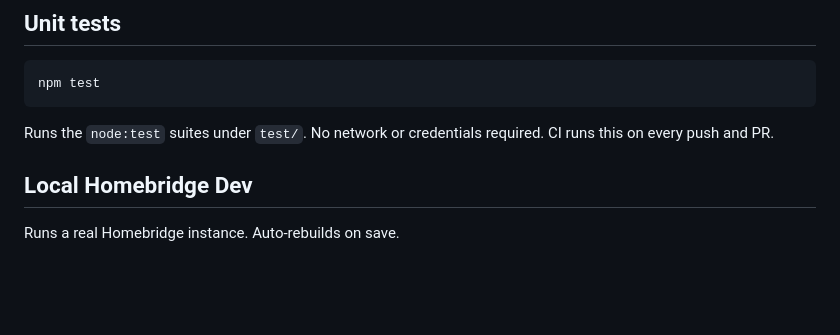
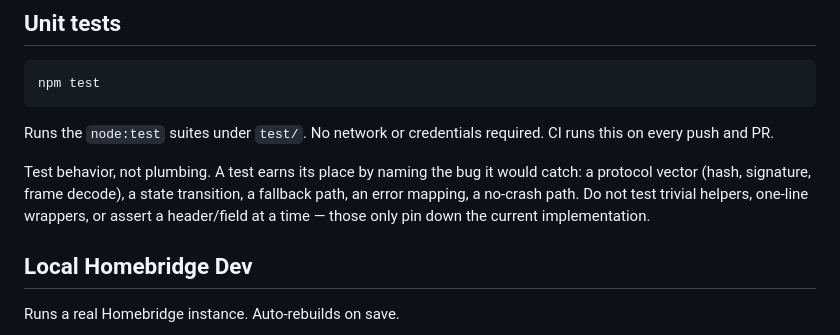
Before and after one commit to cecnic1989/homebridge-roborock-mower, a Markdown page: CONTRIBUTING.md, the part around the change. Rendered like a GitHub page; blank space fills up the shorter version.

Commit message:
docs: test behavior, not plumbing
Claude-Session: https://claude.ai/code/session_0117fbWNA6oHxkfhzsAqYTNh

````diff
--- a/CONTRIBUTING.md
+++ b/CONTRIBUTING.md
@@ -28,6 +28,8 @@ npm test
 ```
 
 Runs the `node:test` suites under `test/`. No network or credentials required. CI runs this on every push and PR.
+
+Test behavior, not plumbing. A test earns its place by naming the bug it would catch: a protocol vector (hash, signature, frame decode), a state transition, a fallback path, an error mapping, a no-crash path. Do not test trivial helpers, one-line wrappers, or assert a header/field at a time — those only pin down the current implementation.
 
 ## Local Homebridge Dev
 
````
